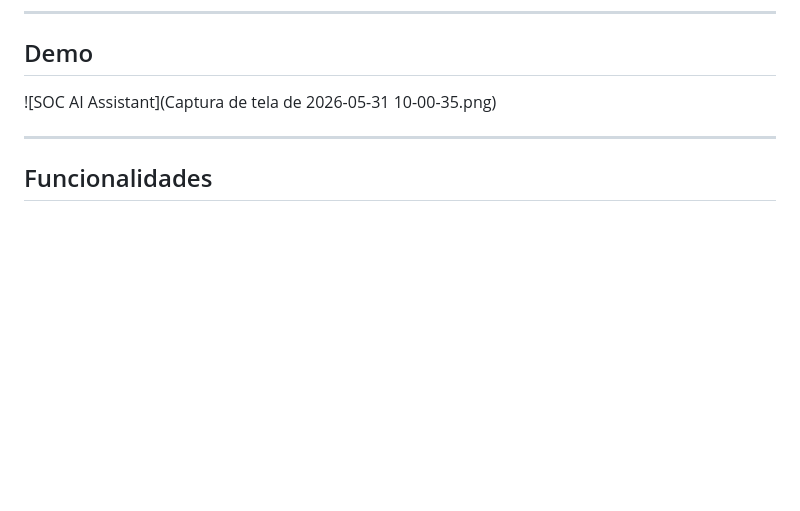
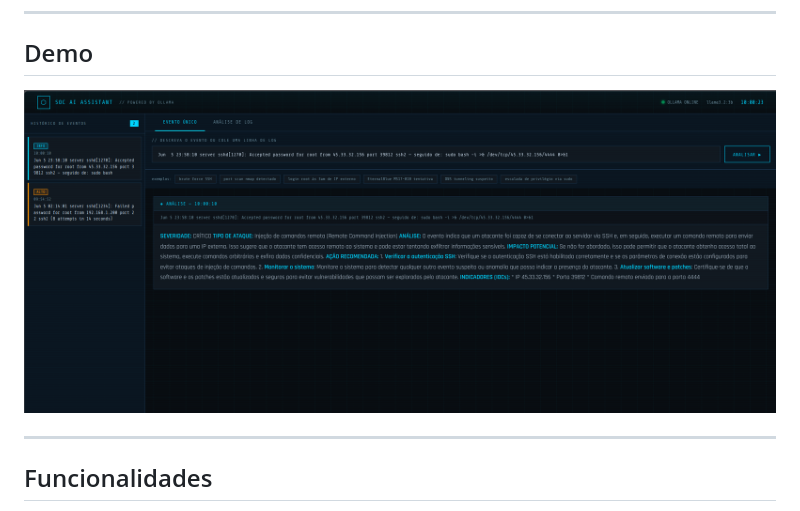
Before and after one commit to JoedersonN/soc-ai-assistant, a Markdown page: README.md, the part around the change. GitHub-like rendering; blank space fills up the shorter version.

```diff
--- a/README.md
+++ b/README.md
@@ -12,7 +12,7 @@ Desenvolvida como parte do home lab de Blue Team / SOC.
 
 ## Demo
 
-![SOC AI Assistant](Captura de tela de 2026-05-31 10-00-35.png)
+![SOC AI Assistant](screenshot.png)
 
 ---
 
```
